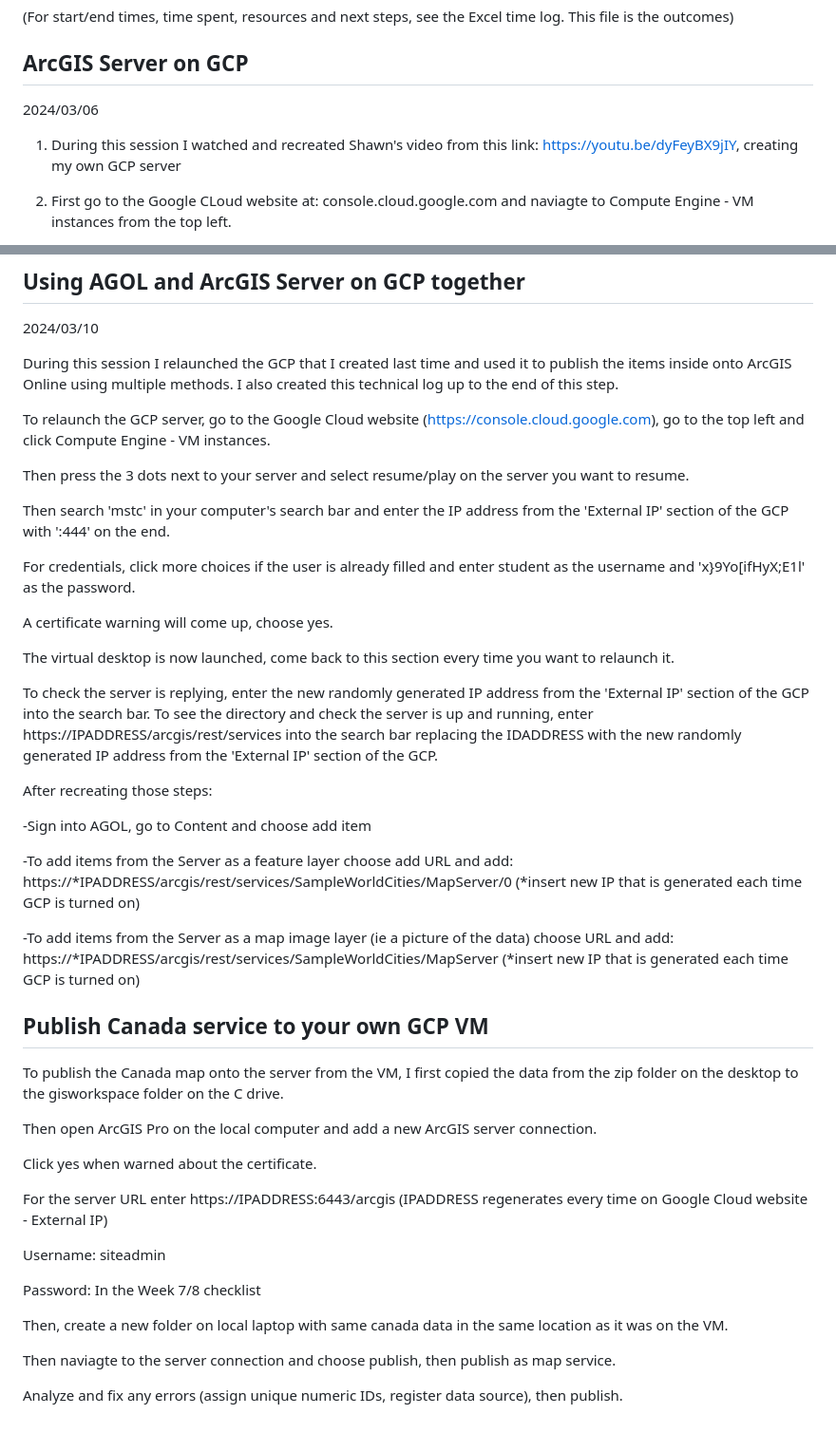
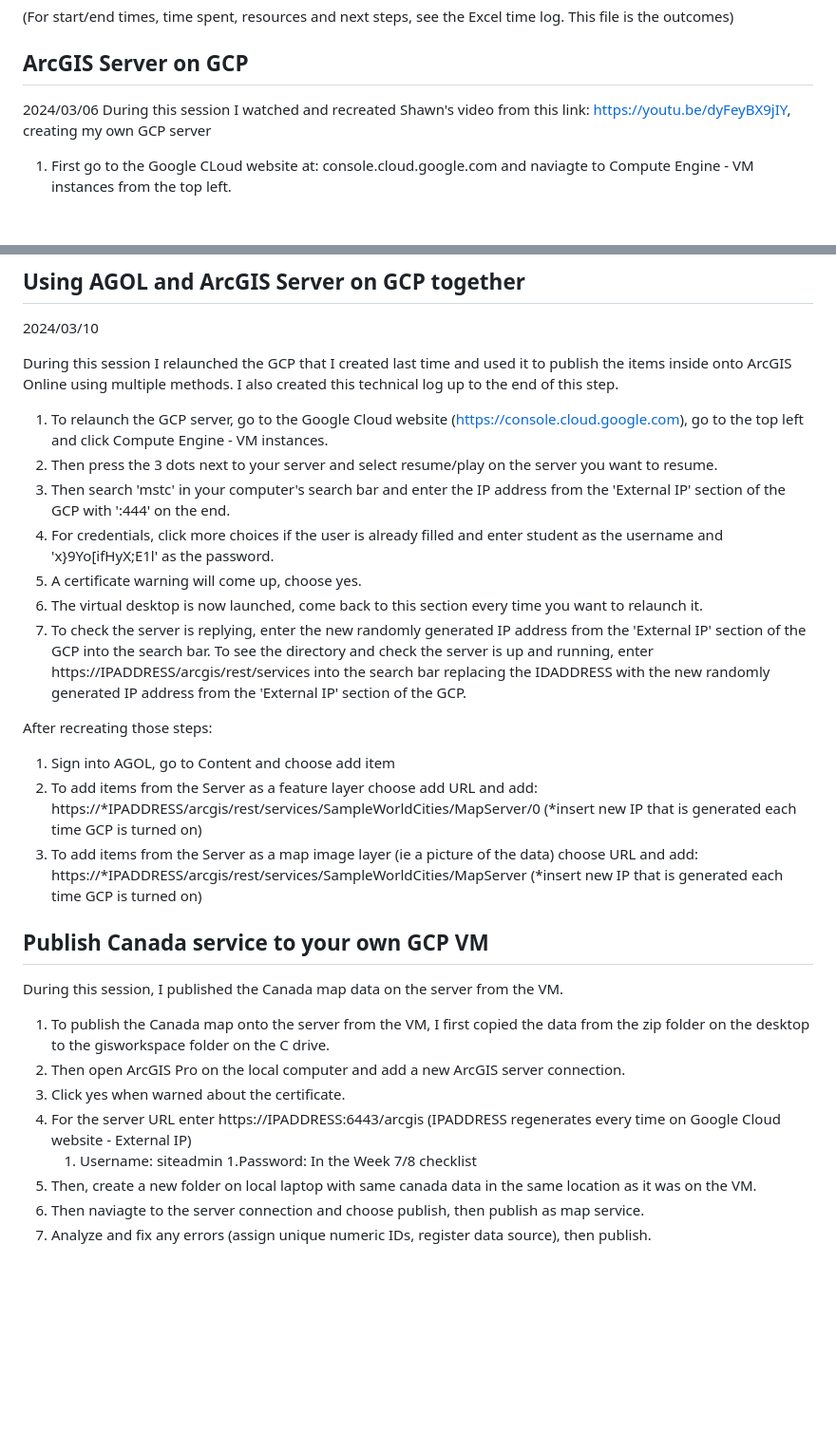
Before and after one commit to lacobham/geom99techlog, a Markdown page: README.md, 2 parts joined by grey strips. Shown at 95% size. Drawn GitHub-style; blank space fills up the shorter version.

```diff
--- a/README.md
+++ b/README.md
@@ -4,8 +4,7 @@
 ## ArcGIS Server on GCP
 
 2024/03/06
-
-1. During this session I watched and recreated Shawn's video from this link: https://youtu.be/dyFeyBX9jIY, creating my own GCP server
+During this session I watched and recreated Shawn's video from this link: https://youtu.be/dyFeyBX9jIY, creating my own GCP server
 1. First go to the Google CLoud website at: console.cloud.google.com and naviagte to Compute Engine - VM instances from the top left.
 1. Create Instance, name it (eg arcgisserver), and go to the 'Boot disk' section. Click 'Change' and change the 'source project for image' in 'custom images' to the current project, click select.
 1. Allow 'HTTP traffic' and 'HTTPS traffic' and choose 'create'.
@@ -27,44 +26,28 @@
 
 During this session I relaunched the GCP that I created last time and used it to publish the items inside onto ArcGIS Online using multiple methods. I also created this technical log up to the end of this step.
 
-To relaunch the GCP server, go to the Google Cloud website (https://console.cloud.google.com), go to the top left and click Compute Engine - VM instances.
-
-Then press the 3 dots next to your server and select resume/play on the server you want to resume.
-
-Then search 'mstc' in your computer's search bar and enter the IP address from the 'External IP' section of the GCP with ':444' on the end.
-
-For credentials, click more choices if the user is already filled and enter student as the username and 'x}9Yo[ifHyX;E1l' as the password.
-
-A certificate warning will come up, choose yes.
-
-The virtual desktop is now launched, come back to this section every time you want to relaunch it.
-
-To check the server is replying, enter the new randomly generated IP address from the 'External IP' section of the GCP into the search bar. To see the directory and check the server is up and running, enter https://IPADDRESS/arcgis/rest/services into the search bar replacing the IDADDRESS with the new randomly generated IP address from the 'External IP' section of the GCP.
+1. To relaunch the GCP server, go to the Google Cloud website (https://console.cloud.google.com), go to the top left and click Compute Engine - VM instances.
+1. Then press the 3 dots next to your server and select resume/play on the server you want to resume.
+1. Then search 'mstc' in your computer's search bar and enter the IP address from the 'External IP' section of the GCP with ':444' on the end.
+1. For credentials, click more choices if the user is already filled and enter student as the username and 'x}9Yo[ifHyX;E1l' as the password.
+1. A certificate warning will come up, choose yes.
+1. The virtual desktop is now launched, come back to this section every time you want to relaunch it.
+1. To check the server is replying, enter the new randomly generated IP address from the 'External IP' section of the GCP into the search bar. To see the directory and check the server is up and running, enter https://IPADDRESS/arcgis/rest/services into the search bar replacing the IDADDRESS with the new randomly generated IP address from the 'External IP' section of the GCP.
 
 After recreating those steps:
-
--Sign into AGOL, go to Content and choose add item
-
--To add items from the Server as a feature layer choose add URL and add: https://*IPADDRESS/arcgis/rest/services/SampleWorldCities/MapServer/0 (*insert new IP that is generated each time GCP is turned on)
-
--To add items from the Server as a map image layer (ie a picture of the data) choose URL and add: https://*IPADDRESS/arcgis/rest/services/SampleWorldCities/MapServer (*insert new IP that is generated each time GCP is turned on)
+1. Sign into AGOL, go to Content and choose add item
+1. To add items from the Server as a feature layer choose add URL and add: https://*IPADDRESS/arcgis/rest/services/SampleWorldCities/MapServer/0 (*insert new IP that is generated each time GCP is turned on)
+1. To add items from the Server as a map image layer (ie a picture of the data) choose URL and add: https://*IPADDRESS/arcgis/rest/services/SampleWorldCities/MapServer (*insert new IP that is generated each time GCP is turned on)
 
 ## Publish Canada service to your own GCP VM
 
-To publish the Canada map onto the server from the VM, I first copied the data from the zip folder on the desktop to the gisworkspace folder on the C drive.
-
-Then open ArcGIS Pro on the local computer and add a new ArcGIS server connection.
-
-Click yes when warned about the certificate.
-
-For the server URL enter https://IPADDRESS:6443/arcgis (IPADDRESS regenerates every time on Google Cloud website - External IP)
-
-Username: siteadmin
-
-Password: In the Week 7/8 checklist
-
-Then, create a new folder on local laptop with same canada data in the same location as it was on the VM.
-
-Then naviagte to the server connection and choose publish, then publish as map service.
-
-Analyze and fix any errors (assign unique numeric IDs, register data source), then publish.
+During this session, I published the Canada map data on the server from the VM.
+1. To publish the Canada map onto the server from the VM, I first copied the data from the zip folder on the desktop to the gisworkspace folder on the C drive.
+1. Then open ArcGIS Pro on the local computer and add a new ArcGIS server connection.
+1. Click yes when warned about the certificate.
+1. For the server URL enter https://IPADDRESS:6443/arcgis (IPADDRESS regenerates every time on Google Cloud website - External IP)
+    1. Username: siteadmin
+    1.Password: In the Week 7/8 checklist
+1. Then, create a new folder on local laptop with same canada data in the same location as it was on the VM.
+1. Then naviagte to the server connection and choose publish, then publish as map service.
+1. Analyze and fix any errors (assign unique numeric IDs, register data source), then publish.
```
